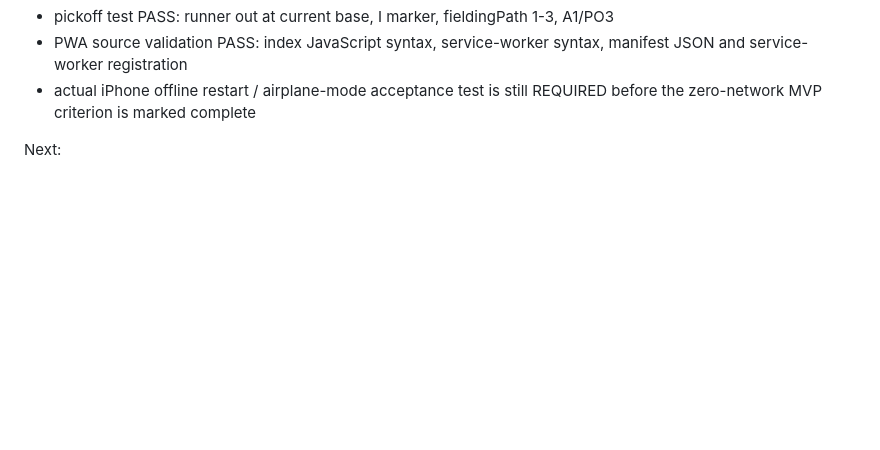
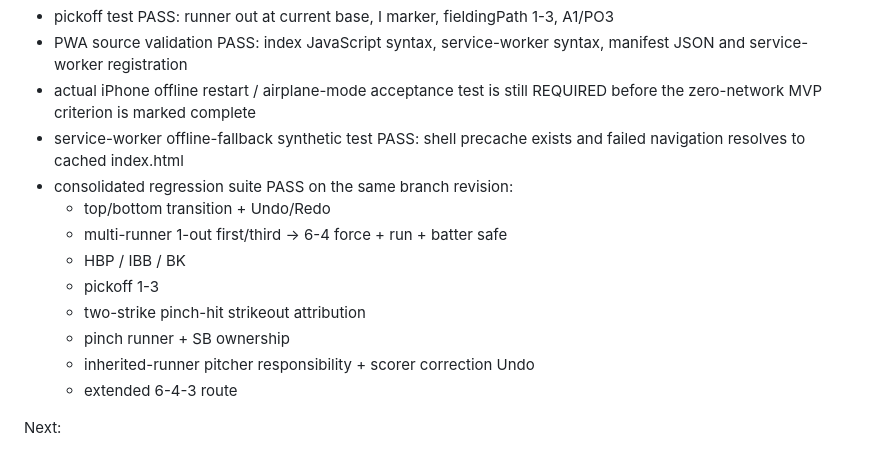
Before and after one commit to Mr-Gyushisama/-history-map-quiz, a Markdown page: ballnote-v0.3/SCOREBOOK_SPEC.md, the part around the change. Rendered like a GitHub page; blank space fills up the shorter version.

Commit message:
BALLNOTE v0.3: record offline fallback and regression verification

```diff
--- a/ballnote-v0.3/SCOREBOOK_SPEC.md
+++ b/ballnote-v0.3/SCOREBOOK_SPEC.md
@@ -359,6 +359,16 @@ Verification added:
 - pickoff test PASS: runner out at current base, Ⅰ marker, fieldingPath 1-3, A1/PO3
 - PWA source validation PASS: index JavaScript syntax, service-worker syntax, manifest JSON and service-worker registration
 - actual iPhone offline restart / airplane-mode acceptance test is still REQUIRED before the zero-network MVP criterion is marked complete
+- service-worker offline-fallback synthetic test PASS: shell precache exists and failed navigation resolves to cached index.html
+- consolidated regression suite PASS on the same branch revision:
+  - top/bottom transition + Undo/Redo
+  - multi-runner 1-out first/third -> 6-4 force + run + batter safe
+  - HBP / IBB / BK
+  - pickoff 1-3
+  - two-strike pinch-hit strikeout attribution
+  - pinch runner + SB ownership
+  - inherited-runner pitcher responsibility + scorer correction Undo
+  - extended 6-4-3 route
 
 Next:
 - actual iPhone/PWA airplane-mode full-game acceptance test
```
